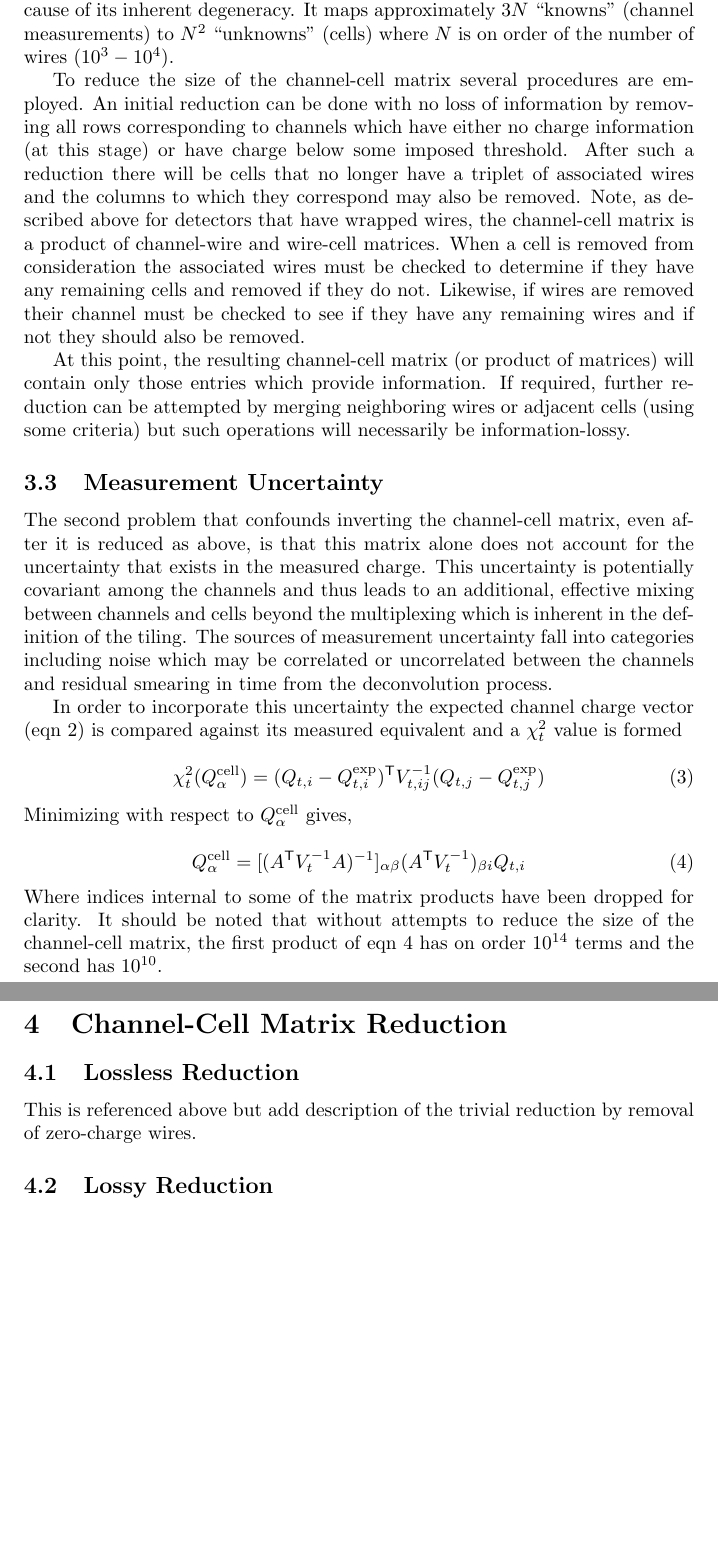
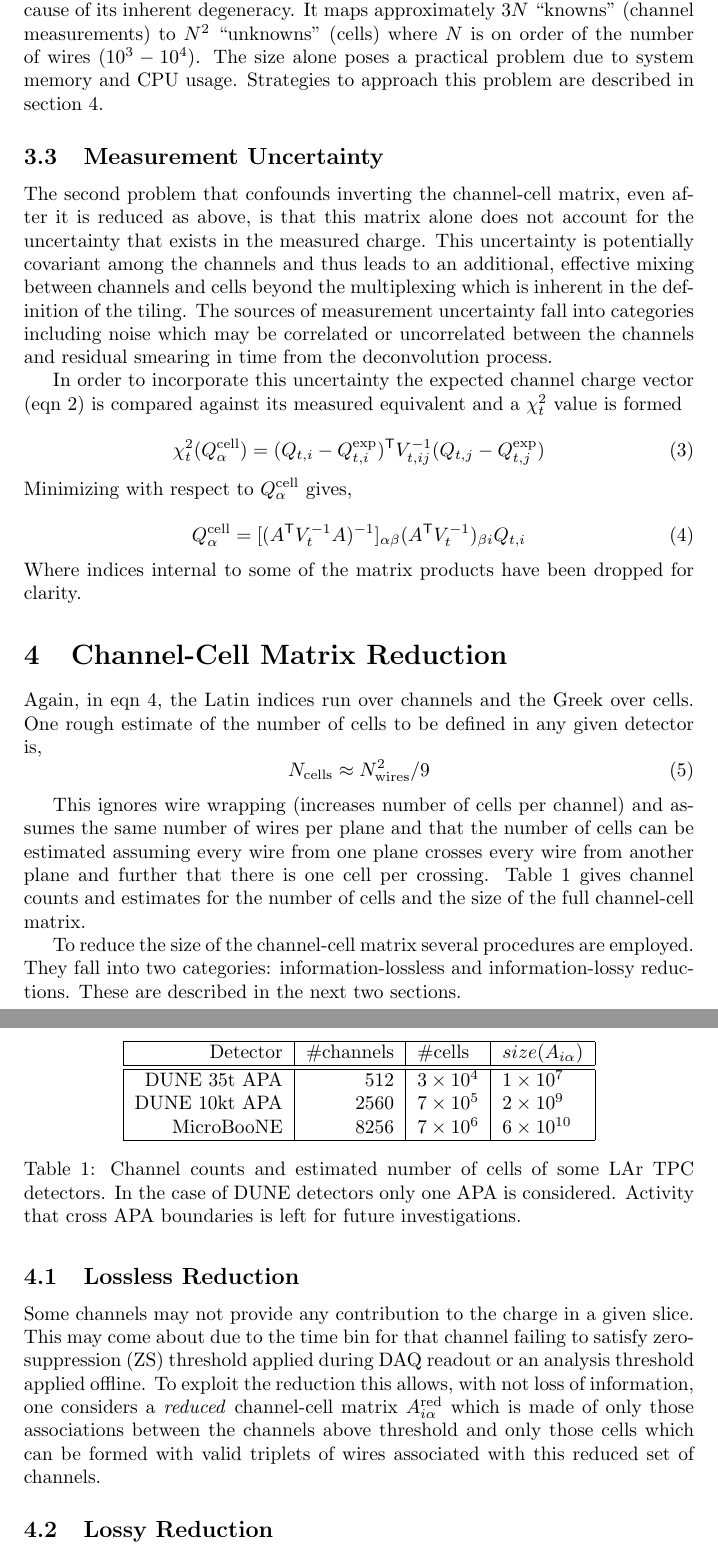
Before and after one commit to BNLIF/wire-cell, a LaTeX document (docs/method/method.tex): two parts of pages 4 and 5 of 5, joined at a grey line, cut so that both start at the same text, the shorter picture padded with empty space. Compiled offline with pdfLaTeX.

Commit message:
Add wire count and estimate numbers of cells, restructure lossless text.

```diff
--- a/docs/method/method.tex
+++ b/docs/method/method.tex
@@ -14,7 +14,7 @@
 \def\mVcov{V_{t,ij}}
 \def\Vcov{$\mVcov$\xspace}
 
-\def\mAchc{A_{i,\alpha}}
+\def\mAchc{A_{i\alpha}}
 \def\Achc{$\mAchc$\xspace}
 
 \def\mAchw{A^{\mathrm{chw}}_{ia}}
@@ -187,29 +187,9 @@ actual practice because of its inherent degeneracy.
 It maps approximately $3N$ ``knowns'' (channel measurements) to $N^2$
 ``unknowns'' (cells) where $N$ is on order of the number of wires
 ($10^3-10^4$).
+The size alone poses a practical problem due to system memory and CPU usage.
+Strategies to approach this problem are described in section~\ref{sec:reduction}.
 
-To reduce the size of the channel-cell matrix several procedures are
-employed.
-An initial reduction can be done with no loss of information by
-removing all rows corresponding to channels which have either no
-charge information (at this stage) or have charge below some imposed
-threshold.
-After such a reduction there will be cells that no longer have a
-triplet of associated wires and the columns to which they correspond
-may also be removed.
-Note, as described above for detectors that have wrapped wires, the
-channel-cell matrix is a product of channel-wire and wire-cell matrices.
-When a cell is removed from consideration the associated wires must be
-checked to determine if they have any remaining cells and removed if
-they do not.
-Likewise, if wires are removed their channel must be checked to see if
-they have any remaining wires and if not they should also be removed.
-
-At this point, the resulting channel-cell matrix (or product of
-matrices) will contain only those entries which provide information.
-If required, further reduction can be attempted by merging neighboring
-wires or adjacent cells (using some criteria) but such operations will
-necessarily be information-lossy.
 
 \subsection{Measurement Uncertainty}
 
@@ -244,16 +224,68 @@ a $\chi^2_t$ value is formed
 \end{equation}
 Where indices internal to some of the matrix products have been
 dropped for clarity.
-It should be noted that without attempts to reduce the size of the
-channel-cell matrix, the first product of eqn~\ref{eq:cellsolution}
-has on order $10^{14}$ terms and the second has $10^{10}$.
 
 \section{Channel-Cell Matrix Reduction}
+\label{sec:reduction}
+
+Again, in eqn~\ref{eq:cellsolution}, the Latin indices run over
+channels and the Greek over cells.
+One rough estimate of the number of cells to be defined in any given
+detector is,
+\begin{equation}
+  \label{eq:ncellsestimate}
+  N_\mathrm{cells} \approx N_\mathrm{wires}^2/9
+\end{equation}
+
+This ignores wire wrapping (increases number of cells per channel) and
+assumes the same number of wires per plane and that the number of
+cells can be estimated assuming every wire from one plane crosses
+every wire from another plane and further that there is one cell per
+crossing.
+Table~\ref{tab:detectorcounts} gives channel counts and estimates for the
+number of cells and the size of the full channel-cell matrix.
+
+\begin{table}[htbp]
+  \centering
+  \begin{tabular}[h]{|r|r|l|l|}
+    \hline
+    Detector & \#channels & \#cells & $size(\mAchc)$ \\
+    \hline
+    \hline
+    DUNE 35t APA & 512 & $3\times 10^4$ & $1\times 10^7$\\
+    DUNE 10kt APA & 2560 & $7\times 10^5$ & $2\times 10^9$ \\
+    MicroBooNE & 8256 & $7\times 10^6$ & $6\times 10^{10}$\\
+    \hline
+  \end{tabular}
+  \caption{Channel counts and estimated number of cells of some LAr
+    TPC detectors.
+    In the case of DUNE detectors only one APA is considered.
+    Activity that cross APA boundaries is left for future investigations.}
+  \label{tab:detectorcounts}
+\end{table}
+
+
+To reduce the size of the channel-cell matrix several procedures are
+employed.
+They fall into two categories: information-lossless and
+information-lossy reductions.
+These are described in the next two sections.
+
+
 
 \subsection{Lossless Reduction}
 
-This is referenced above but add description of the trivial reduction
-by removal of zero-charge wires.
+Some channels may not provide any contribution to the charge in a
+given slice.
+This may come about due to the time bin for that channel failing to
+satisfy zero-suppression (ZS) threshold applied during DAQ readout or
+an analysis threshold applied offline.
+To exploit the reduction this allows, with not loss of information,
+one considers a \textit{reduced} channel-cell matrix
+$A^\mathrm{red}_{i\alpha}$ which is made of only those associations
+between the channels above threshold and only those cells which can be
+formed with valid triplets of wires associated with this reduced set of
+channels.
 
 \subsection{Lossy Reduction}
 
```
